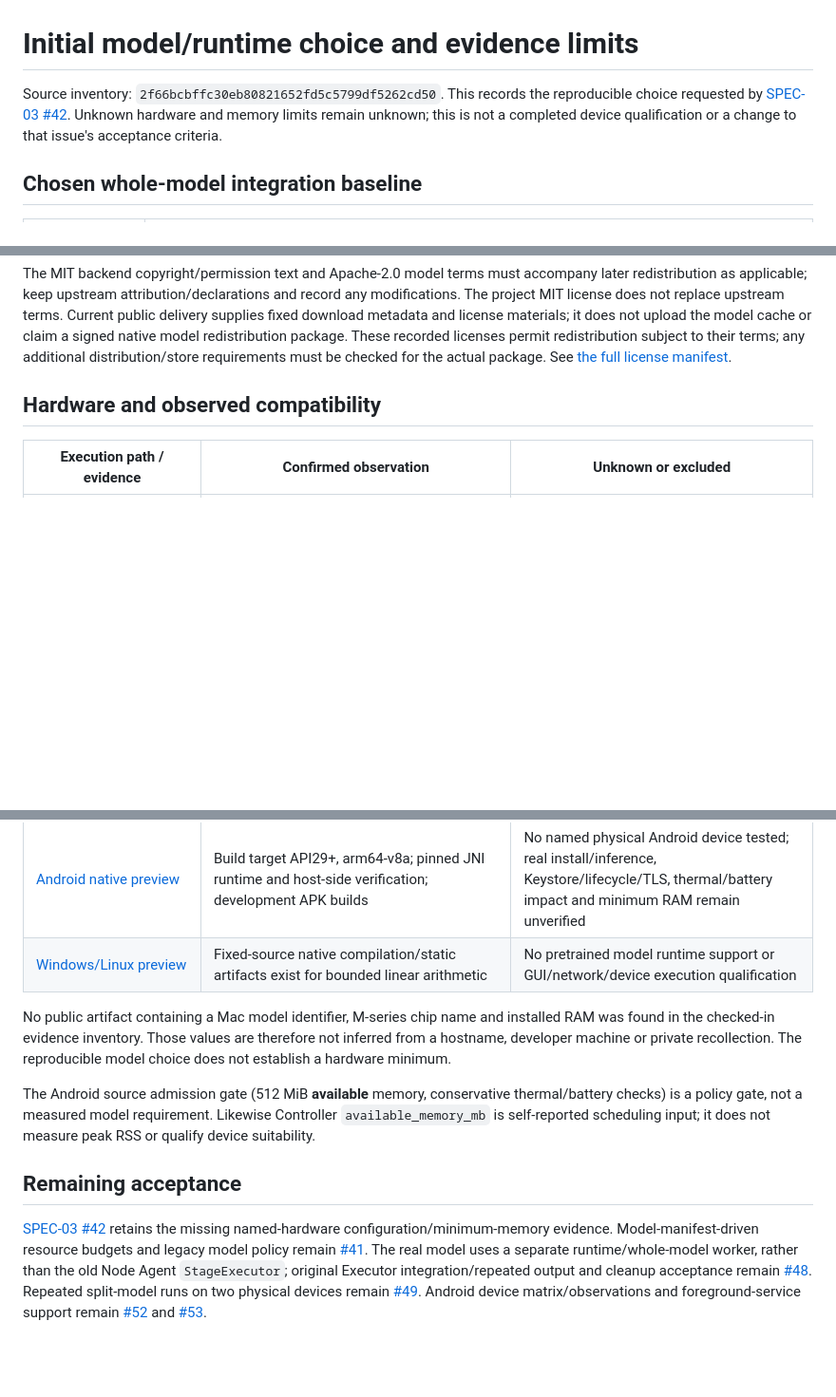
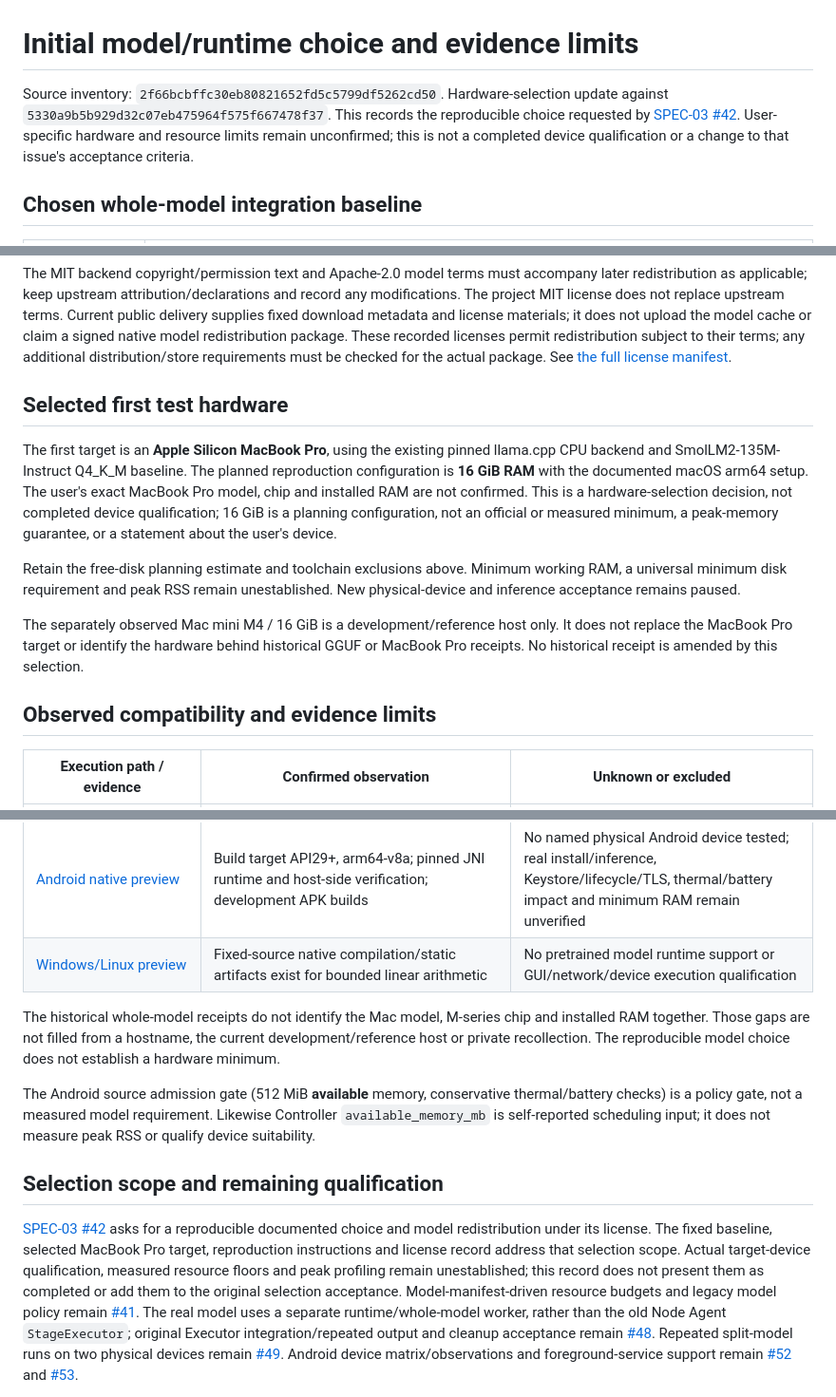
Before and after one commit to 7onytang/LastCore, a Markdown page: controller-server/MODEL_SELECTION.md, 3 parts joined by grey strips. Shown at 95% size. Rendered like a GitHub page; blank space fills up the shorter version.

Commit message:
docs(spec42): select MacBook Pro reproduction target

```diff
--- a/controller-server/MODEL_SELECTION.md
+++ b/controller-server/MODEL_SELECTION.md
@@ -1,9 +1,10 @@
 # Initial model/runtime choice and evidence limits
 
 Source inventory: `2f66bcbffc30eb80821652fd5c5799df5262cd50`.
+Hardware-selection update against `5330a9b5b929d32c07eb475964f575f667478f37`.
 This records the reproducible choice requested by
-[SPEC-03 #42](https://github.com/7onytang/LastCore/issues/42). Unknown hardware
-and memory limits remain unknown; this is not a completed device qualification
+[SPEC-03 #42](https://github.com/7onytang/LastCore/issues/42). User-specific hardware
+and resource limits remain unconfirmed; this is not a completed device qualification
 or a change to that issue's acceptance criteria.
 
 ## Chosen whole-model integration baseline
@@ -48,7 +49,26 @@ redistribution package. These recorded licenses permit redistribution subject
 to their terms; any additional distribution/store requirements must be checked
 for the actual package. See [the full license manifest](../real-model-runtime/licenses/manifest.json).
 
-## Hardware and observed compatibility
+## Selected first test hardware
+
+The first target is an **Apple Silicon MacBook Pro**, using the existing pinned
+llama.cpp CPU backend and SmolLM2-135M-Instruct Q4_K_M baseline. The planned
+reproduction configuration is **16 GiB RAM** with the documented macOS arm64
+setup. The user's exact MacBook Pro model, chip and installed RAM are not
+confirmed. This is a hardware-selection decision, not completed device
+qualification; 16 GiB is a planning configuration, not an official or measured
+minimum, a peak-memory guarantee, or a statement about the user's device.
+
+Retain the free-disk planning estimate and toolchain exclusions above. Minimum
+working RAM, a universal minimum disk requirement and peak RSS remain
+unestablished. New physical-device and inference acceptance remains paused.
+
+The separately observed Mac mini M4 / 16 GiB is a development/reference host
+only. It does not replace the MacBook Pro target or identify the hardware behind
+historical GGUF or MacBook Pro receipts. No historical receipt is amended by
+this selection.
+
+## Observed compatibility and evidence limits
 
 | Execution path / evidence | Confirmed observation | Unknown or excluded |
 | --- | --- | --- |
@@ -59,9 +79,9 @@ for the actual package. See [the full license manifest](../real-model-runtime/li
 | [Android native preview](../android-app/README.md) | Build target API29+, arm64-v8a; pinned JNI runtime and host-side verification; development APK builds | No named physical Android device tested; real install/inference, Keystore/lifecycle/TLS, thermal/battery impact and minimum RAM remain unverified |
 | [Windows/Linux preview](../edge-client/README.md) | Fixed-source native compilation/static artifacts exist for bounded linear arithmetic | No pretrained model runtime support or GUI/network/device execution qualification |
 
-No public artifact containing a Mac model identifier, M-series chip name and
-installed RAM was found in the checked-in evidence inventory. Those values are
-therefore not inferred from a hostname, developer machine or private recollection.
+The historical whole-model receipts do not identify the Mac model, M-series chip
+and installed RAM together. Those gaps are not filled from a hostname, the current
+development/reference host or private recollection.
 The reproducible model choice does not establish a hardware minimum.
 
 The Android source admission gate (512 MiB **available** memory, conservative
@@ -69,10 +89,14 @@ thermal/battery checks) is a policy gate, not a measured model requirement.
 Likewise Controller `available_memory_mb` is self-reported scheduling input;
 it does not measure peak RSS or qualify device suitability.
 
-## Remaining acceptance
+## Selection scope and remaining qualification
 
-[SPEC-03 #42](https://github.com/7onytang/LastCore/issues/42) retains the missing
-named-hardware configuration/minimum-memory evidence. Model-manifest-driven
+[SPEC-03 #42](https://github.com/7onytang/LastCore/issues/42) asks for a reproducible
+documented choice and model redistribution under its license. The fixed baseline,
+selected MacBook Pro target, reproduction instructions and license record address
+that selection scope. Actual target-device qualification, measured resource
+floors and peak profiling remain unestablished; this record does not present them
+as completed or add them to the original selection acceptance. Model-manifest-driven
 resource budgets and legacy model policy remain
 [#41](https://github.com/7onytang/LastCore/issues/41).
 The real model uses a separate runtime/whole-model worker, rather than the old
```
